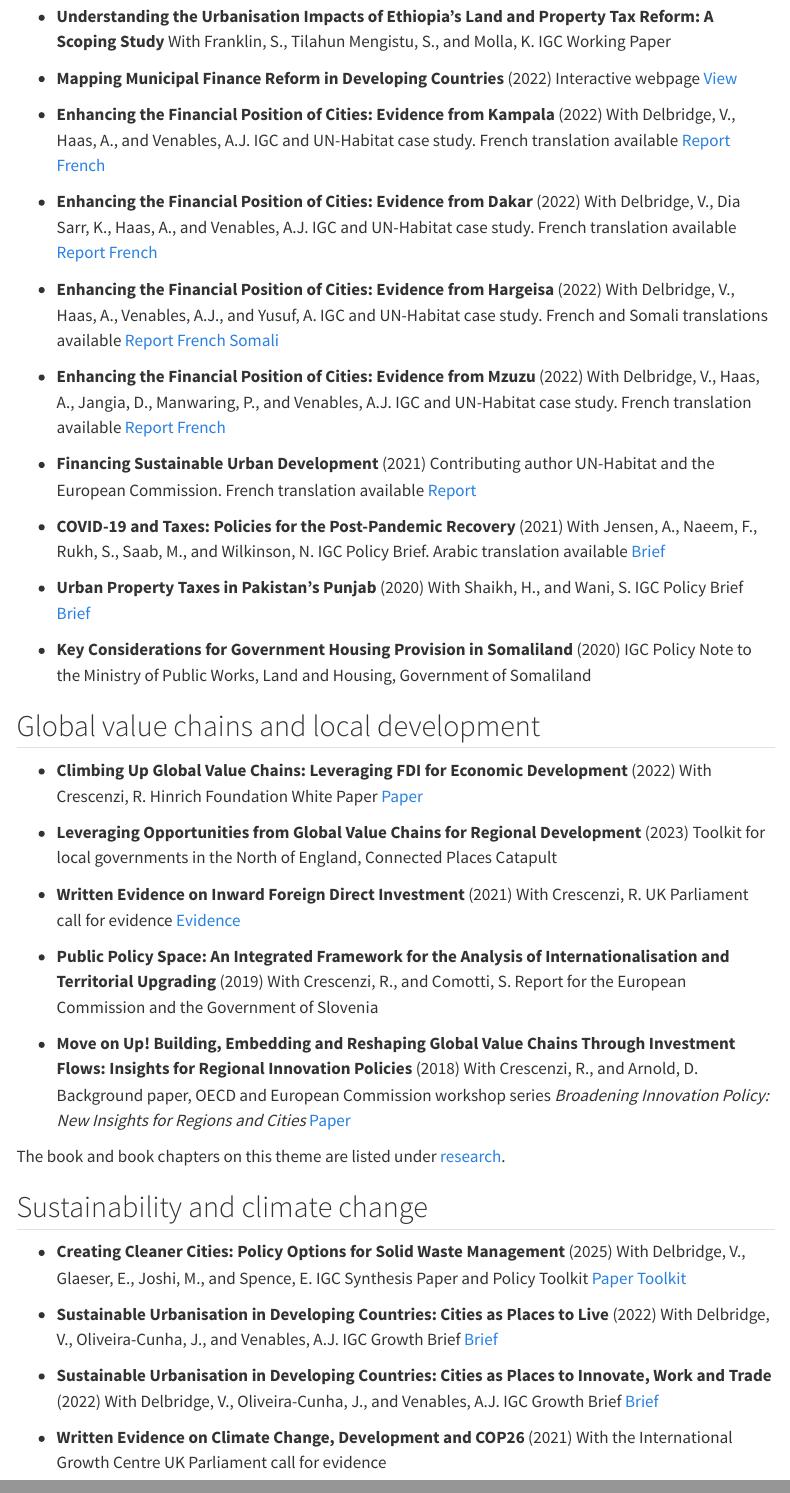
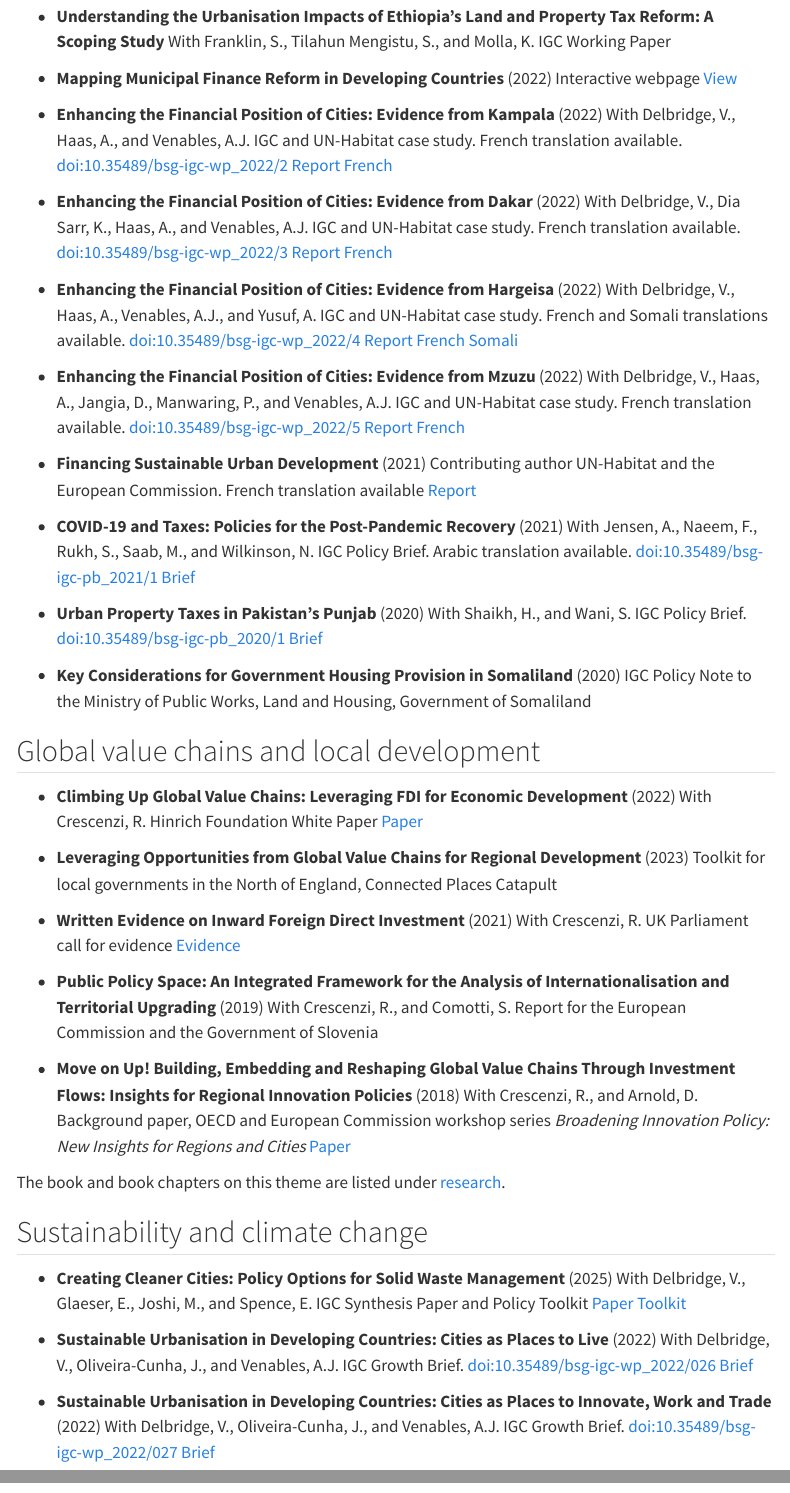
Before and after one commit to OliverHarman/oliverharman-site, a Quarto document (policy.qmd): the page in a window 1100 px wide, from 330 px down, and a second part further down, joined at a grey line. Rendered offline with R 4.5, knitr and Pandoc in place of Quarto, with nearby package versions; folded parts are opened; menus at the side of the page are left out.

Commit message:
Pre-launch corrections and DOIs
- Teaching: remove supervision line; describe the Africa Urban Lab module as
  principles of urban economics and their use in urban development
- Policy: India Sustainable Growth Hub 2024-2026
- DOIs for the book, the Reviews of Economic Literature article, four IGC case
  studies, two growth briefs and two policy briefs

Co-Authored-By: Claude Opus 5 (1M context) <noreply@anthropic.com>

```diff
--- a/policy.qmd
+++ b/policy.qmd
@@ -27,22 +27,22 @@
 
 - **Enhancing the Financial Position of Cities: Evidence from Kampala** (2022)
   [With Delbridge, V., Haas, A., and Venables, A.J.]{.authors}
-  [IGC and UN-Habitat case study. French translation available]{.venue}
+  [IGC and UN-Habitat case study. French translation available. [doi:10.35489/bsg-igc-wp_2022/2](https://doi.org/10.35489/bsg-igc-wp_2022/2)]{.venue}
   [[Report](https://www.theigc.org/publication/enhancing-the-financial-position-of-cities-evidence-from-kampala/) [French](https://www.theigc.org/wp-content/uploads/2022/04/fsud_report_case_studies_kampala_french.pdf)]{.links}
 
 - **Enhancing the Financial Position of Cities: Evidence from Dakar** (2022)
   [With Delbridge, V., Dia Sarr, K., Haas, A., and Venables, A.J.]{.authors}
-  [IGC and UN-Habitat case study. French translation available]{.venue}
+  [IGC and UN-Habitat case study. French translation available. [doi:10.35489/bsg-igc-wp_2022/3](https://doi.org/10.35489/bsg-igc-wp_2022/3)]{.venue}
   [[Report](https://www.theigc.org/publication/enhancing-the-financial-position-of-cities-evidence-from-dakar/) [French](https://www.theigc.org/wp-content/uploads/2022/04/fsud_report_case_studies_dakar_french.pdf)]{.links}
 
 - **Enhancing the Financial Position of Cities: Evidence from Hargeisa** (2022)
   [With Delbridge, V., Haas, A., Venables, A.J., and Yusuf, A.]{.authors}
-  [IGC and UN-Habitat case study. French and Somali translations available]{.venue}
+  [IGC and UN-Habitat case study. French and Somali translations available. [doi:10.35489/bsg-igc-wp_2022/4](https://doi.org/10.35489/bsg-igc-wp_2022/4)]{.venue}
   [[Report](https://www.theigc.org/publication/enhancing-the-financial-position-of-cities-evidence-from-hargeisa/) [French](https://www.theigc.org/wp-content/uploads/2022/04/fsud_report_case_studies_hargeisa_french.pdf) [Somali](https://www.theigc.org/wp-content/uploads/2022/04/fsud_report_case_studies_hargeisa_somali.pdf)]{.links}
 
 - **Enhancing the Financial Position of Cities: Evidence from Mzuzu** (2022)
   [With Delbridge, V., Haas, A., Jangia, D., Manwaring, P., and Venables, A.J.]{.authors}
-  [IGC and UN-Habitat case study. French translation available]{.venue}
+  [IGC and UN-Habitat case study. French translation available. [doi:10.35489/bsg-igc-wp_2022/5](https://doi.org/10.35489/bsg-igc-wp_2022/5)]{.venue}
   [[Report](https://www.theigc.org/publication/enhancing-the-financial-position-of-cities-evidence-from-mzuzu/) [French](https://www.theigc.org/wp-content/uploads/2022/04/fsud_report_case_studies_mzuzu_french.pdf)]{.links}
 
 - **Financing Sustainable Urban Development** (2021)
@@ -52,12 +52,12 @@
 
 - **COVID-19 and Taxes: Policies for the Post-Pandemic Recovery** (2021)
   [With Jensen, A., Naeem, F., Rukh, S., Saab, M., and Wilkinson, N.]{.authors}
-  [IGC Policy Brief. Arabic translation available]{.venue}
+  [IGC Policy Brief. Arabic translation available. [doi:10.35489/bsg-igc-pb_2021/1](https://doi.org/10.35489/bsg-igc-pb_2021/1)]{.venue}
   [[Brief](https://www.theigc.org/publication/covid-19-and-taxes-policies-for-the-post-pandemic-recovery/)]{.links}
 
 - **Urban Property Taxes in Pakistan's Punjab** (2020)
   [With Shaikh, H., and Wani, S.]{.authors}
-  [IGC Policy Brief]{.venue}
+  [IGC Policy Brief. [doi:10.35489/bsg-igc-pb_2020/1](https://doi.org/10.35489/bsg-igc-pb_2020/1)]{.venue}
   [[Brief](https://www.theigc.org/publication/urban-property-taxes-in-pakistans-punjab/)]{.links}
 
 - **Key Considerations for Government Housing Provision in Somaliland** (2020)
@@ -102,12 +102,12 @@
 
 - **Sustainable Urbanisation in Developing Countries: Cities as Places to Live** (2022)
   [With Delbridge, V., Oliveira-Cunha, J., and Venables, A.J.]{.authors}
-  [IGC Growth Brief]{.venue}
+  [IGC Growth Brief. [doi:10.35489/bsg-igc-wp_2022/026](https://doi.org/10.35489/bsg-igc-wp_2022/026)]{.venue}
   [[Brief](https://www.theigc.org/reader/sustainable-urbanisation-in-developing-countries-cities-as-places-to-live/)]{.links}
 
 - **Sustainable Urbanisation in Developing Countries: Cities as Places to Innovate, Work and Trade** (2022)
   [With Delbridge, V., Oliveira-Cunha, J., and Venables, A.J.]{.authors}
-  [IGC Growth Brief]{.venue}
+  [IGC Growth Brief. [doi:10.35489/bsg-igc-wp_2022/027](https://doi.org/10.35489/bsg-igc-wp_2022/027)]{.venue}
   [[Brief](https://www.theigc.org/reader/sustainable-urbanisation-in-developing-countries-cities-as-places-to-innovate-trade-and-work/)]{.links}
 
 - **Written Evidence on Climate Change, Development and COP26** (2021)
--- a/research.qmd
+++ b/research.qmd
@@ -78,7 +78,7 @@
 ::: {.pubs}
 - **Unequal Progress and Barriers for Women in Economics**
   [Berland, O., Harman, O., and Moreau-Kastler, N. (2026)]{.authors}
-  [*Reviews of Economic Literature*, 1. Open access. Earlier version: "Pipelines or pyramids: A review of barriers for women in economics", IGC Working Paper (2023)]{.venue}
+  [*Reviews of Economic Literature*, 1. Open access. [doi:10.21627/aekcyv04](https://doi.org/10.21627/aekcyv04). Earlier version: "Pipelines or pyramids: A review of barriers for women in economics", IGC Working Paper (2023)]{.venue}
   [Reviews the literature on gender inequality in economics. Women now make up 26% of published economists but only 5% of those in the top percentile of research influence, where recent progress has, paradoxically, been concentrated.]{.desc}
   [[Article](https://doi.org/10.21627/aekcyv04) [Working paper (SSRN)](https://papers.ssrn.com/sol3/papers.cfm?abstract_id=4879332) [IGC version](https://www.theigc.org/publications/pipelines-or-pyramids-review-barriers-women-economics)]{.links}
 
@@ -95,7 +95,7 @@
 ::: {.pubs}
 - **Harnessing Global Value Chains for Regional Development: How to Upgrade through Regional Policy, FDI and Trade**
   [Crescenzi, R., and Harman, O. (2023)]{.authors}
-  [Regional Studies Policy Impact Book Series, Routledge]{.venue}
+  [Regional Studies Policy Impact Book Series, Routledge. [doi:10.4324/9781003356141](https://doi.org/10.4324/9781003356141)]{.venue}
   [[Book](https://www.taylorfrancis.com/books/mono/10.4324/9781003356141/harnessing-global-value-chains-regional-development-riccardo-crescenzi-oliver-harman) [Overview (open access)](https://www.tandfonline.com/doi/full/10.1080/2578711X.2022.2099155) [Associated materials](https://blogs.lse.ac.uk/gild/books/) [Book launch (video)](https://www.youtube.com/watch?v=fIFIfQ4JgoQ) [LSE Research for the World](https://www.lse.ac.uk/research/research-for-the-world/economics/leveraging-global-value-chains)]{.links}
 
 - **Green Global Value Chains for Sustainable Regional Development**
```
Also changed, not shown: teaching.qmd (+1 -4 lines), policy.qmd (2 more changed lines).
